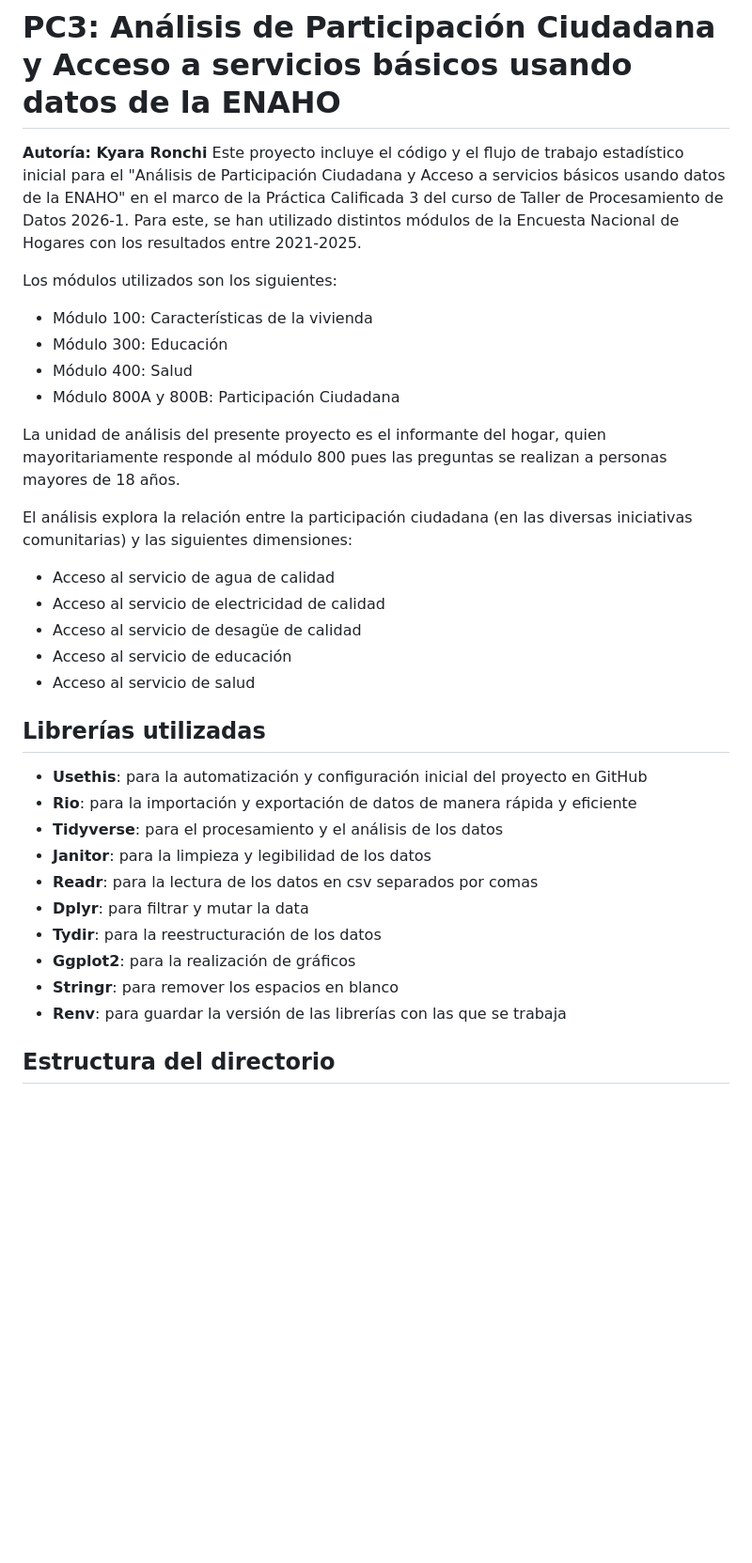
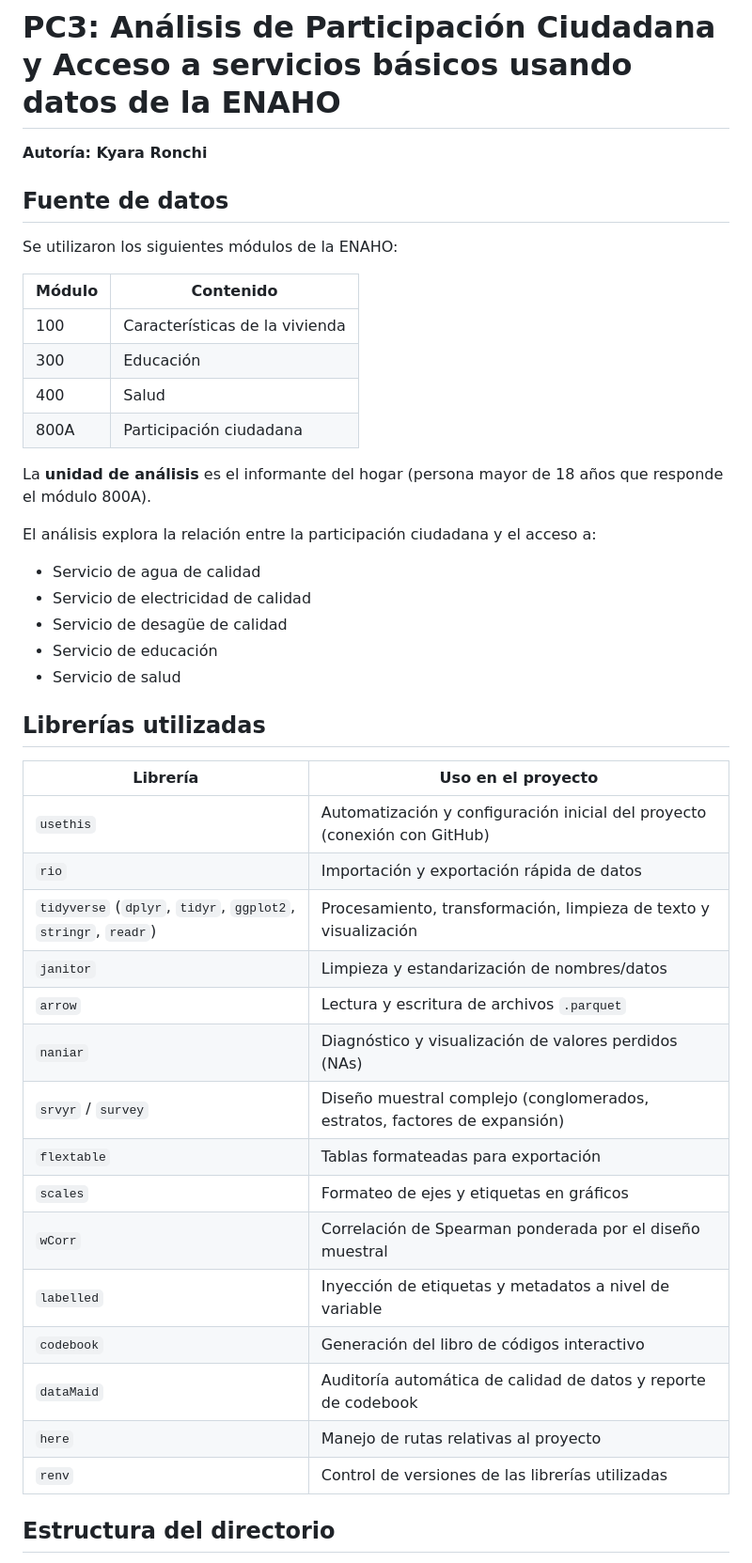
Before and after one commit to Kyale33/Pr-ctica-Calificada-3, a Markdown page: README.md, the part around one of its changes. Shown at 94% size. GitHub-like rendering; blank space fills up the shorter version.

Commit message:
Update ReadMe
Updated README para incluir los nuevos pasos añadidos

```diff
--- a/README.md
+++ b/README.md
@@ -1,33 +1,46 @@
 # PC3: Análisis de Participación Ciudadana y Acceso a servicios básicos usando datos de la ENAHO
+
 **Autoría: Kyara Ronchi**
-Este proyecto incluye el código y el flujo de trabajo estadístico inicial para el "Análisis de Participación Ciudadana y Acceso a servicios básicos usando datos de la ENAHO" en el marco de la Práctica Calificada 3 del curso de Taller de Procesamiento de Datos 2026-1. Para este, se han utilizado distintos módulos de la Encuesta Nacional de Hogares con los resultados entre 2021-2025.
 
-Los módulos utilizados son los siguientes:
-- Módulo 100: Características de la vivienda
-- Módulo 300: Educación
-- Módulo 400: Salud
-- Módulo 800A y 800B: Participación Ciudadana
+## Fuente de datos
 
-La unidad de análisis del presente proyecto es el informante del hogar, quien mayoritariamente responde al módulo 800 pues las preguntas se realizan a personas mayores de 18 años.
+Se utilizaron los siguientes módulos de la ENAHO:
 
-El análisis explora la relación entre la participación ciudadana (en las diversas iniciativas comunitarias) y las siguientes dimensiones:
-* Acceso al servicio de agua de calidad
-* Acceso al servicio de electricidad de calidad
-* Acceso al servicio de desagüe de calidad
-* Acceso al servicio de educación
-* Acceso al servicio de salud
+| Módulo | Contenido |
+|---|---|
+| 100 | Características de la vivienda |
+| 300 | Educación |
+| 400 | Salud |
+| 800A | Participación ciudadana |
+
+La **unidad de análisis** es el informante del hogar (persona mayor de 18 años que responde el módulo 800A).
+
+El análisis explora la relación entre la participación ciudadana y el acceso a:
+- Servicio de agua de calidad
+- Servicio de electricidad de calidad
+- Servicio de desagüe de calidad
+- Servicio de educación
+- Servicio de salud
 
 ## Librerías utilizadas
-* **Usethis**: para la automatización y configuración inicial del proyecto en GitHub
-* **Rio**: para la importación y exportación de datos de manera rápida y eficiente
-* **Tidyverse**: para el procesamiento y el análisis de los datos
-* **Janitor**: para la limpieza y legibilidad de los datos
-* **Readr**: para la lectura de los datos en csv separados por comas
-* **Dplyr**: para filtrar y mutar la data
-* **Tydir**: para la reestructuración de los datos
-* **Ggplot2**: para la realización de gráficos
-* **Stringr**: para remover los espacios en blanco
-* **Renv**: para guardar la versión de las librerías con las que se trabaja
+
+| Librería | Uso en el proyecto |
+|---|---|
+| `usethis` | Automatización y configuración inicial del proyecto (conexión con GitHub) |
+| `rio` | Importación y exportación rápida de datos |
+| `tidyverse` (`dplyr`, `tidyr`, `ggplot2`, `stringr`, `readr`) | Procesamiento, transformación, limpieza de texto y visualización |
+| `janitor` | Limpieza y estandarización de nombres/datos |
+| `arrow` | Lectura y escritura de archivos `.parquet` |
+| `naniar` | Diagnóstico y visualización de valores perdidos (NAs) |
+| `srvyr` / `survey` | Diseño muestral complejo (conglomerados, estratos, factores de expansión) |
+| `flextable` | Tablas formateadas para exportación |
+| `scales` | Formateo de ejes y etiquetas en gráficos |
+| `wCorr` | Correlación de Spearman ponderada por el diseño muestral |
+| `labelled` | Inyección de etiquetas y metadatos a nivel de variable |
+| `codebook` | Generación del libro de códigos interactivo |
+| `dataMaid` | Auditoría automática de calidad de datos y reporte de codebook |
+| `here` | Manejo de rutas relativas al proyecto |
+| `renv` | Control de versiones de las librerías utilizadas |
 
 ## Estructura del directorio
 
```
Also changed, not shown: other parts of README.md (+54 -57 lines).
